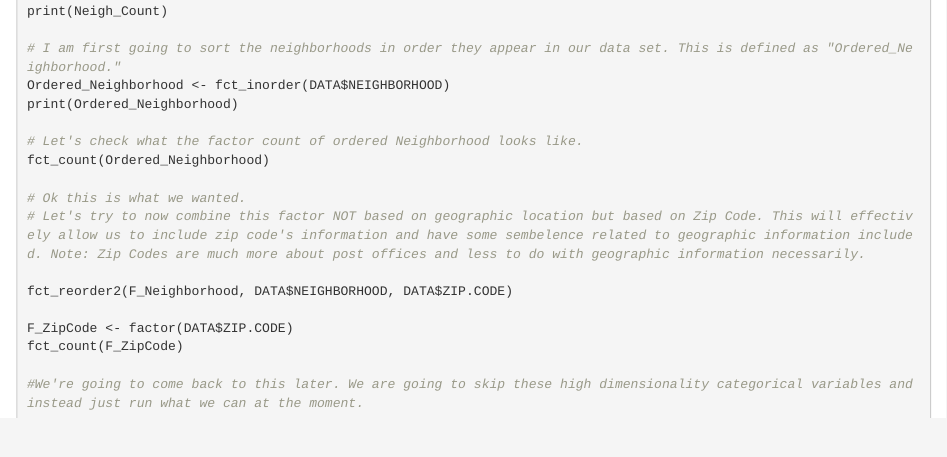
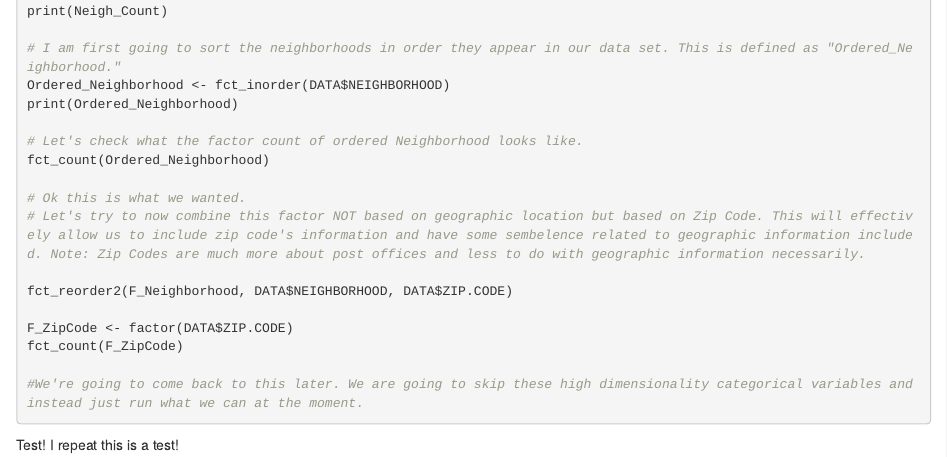
Before and after one commit to AJROMO11/Stats-Learning-Final-Project, an R Markdown document (Project Test Coding.Rmd): the page in a window 1100 px wide, from 2430 px down. Rendered offline with R 4.5, knitr and Pandoc, with nearby package versions; the code chunks are not run, so their results and figures are left out.

Commit message:
Update Project Test Coding.Rmd

````diff
--- a/Project Test Coding.Rmd
+++ b/Project Test Coding.Rmd
@@ -145,3 +145,5 @@ fct_count(F_ZipCode)
 #We're going to come back to this later. We are going to skip these high dimensionality categorical variables and instead just run what we can at the moment.
 
 ```
+
+Test! I repeat this is a test!
````
